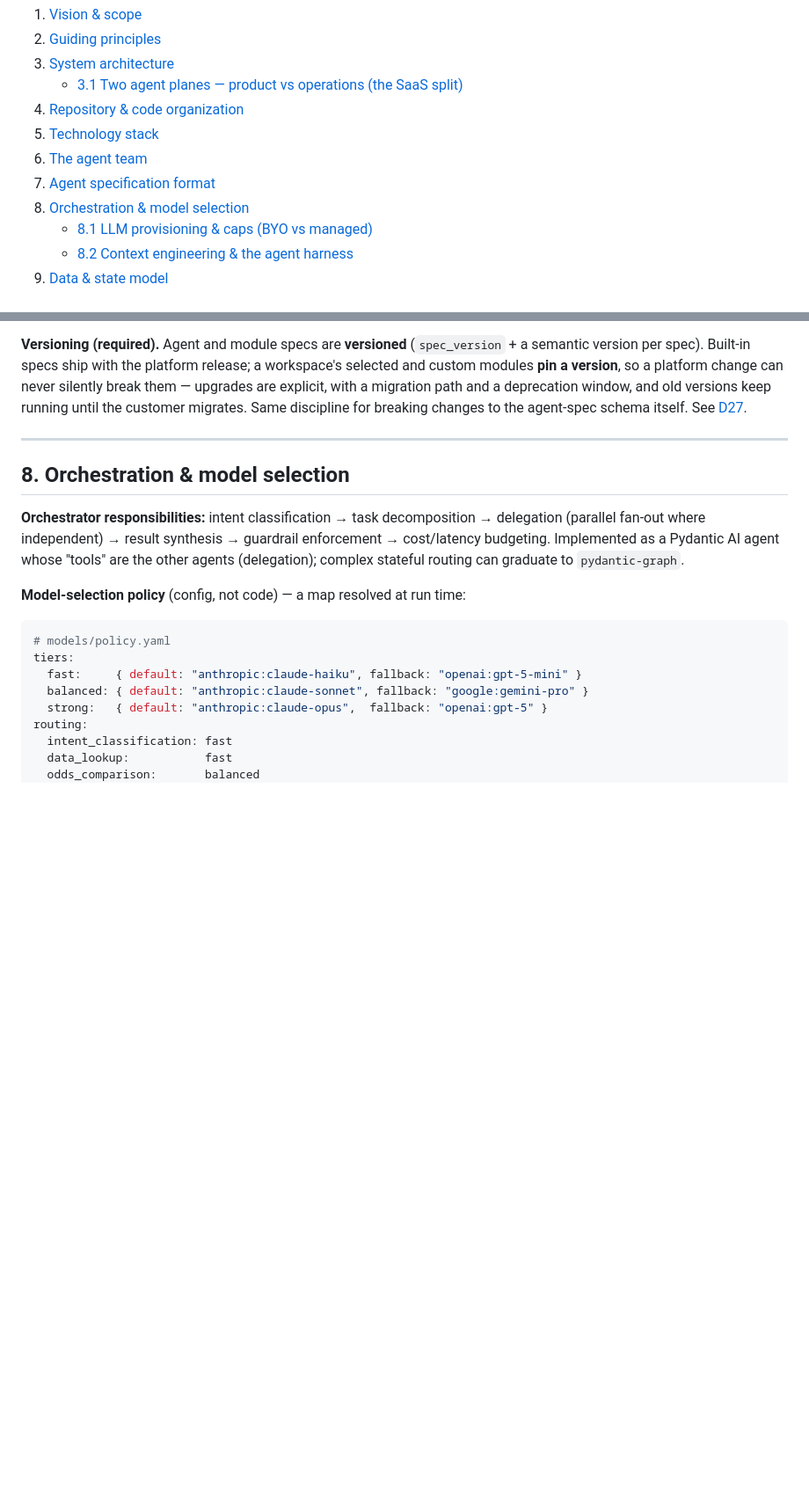
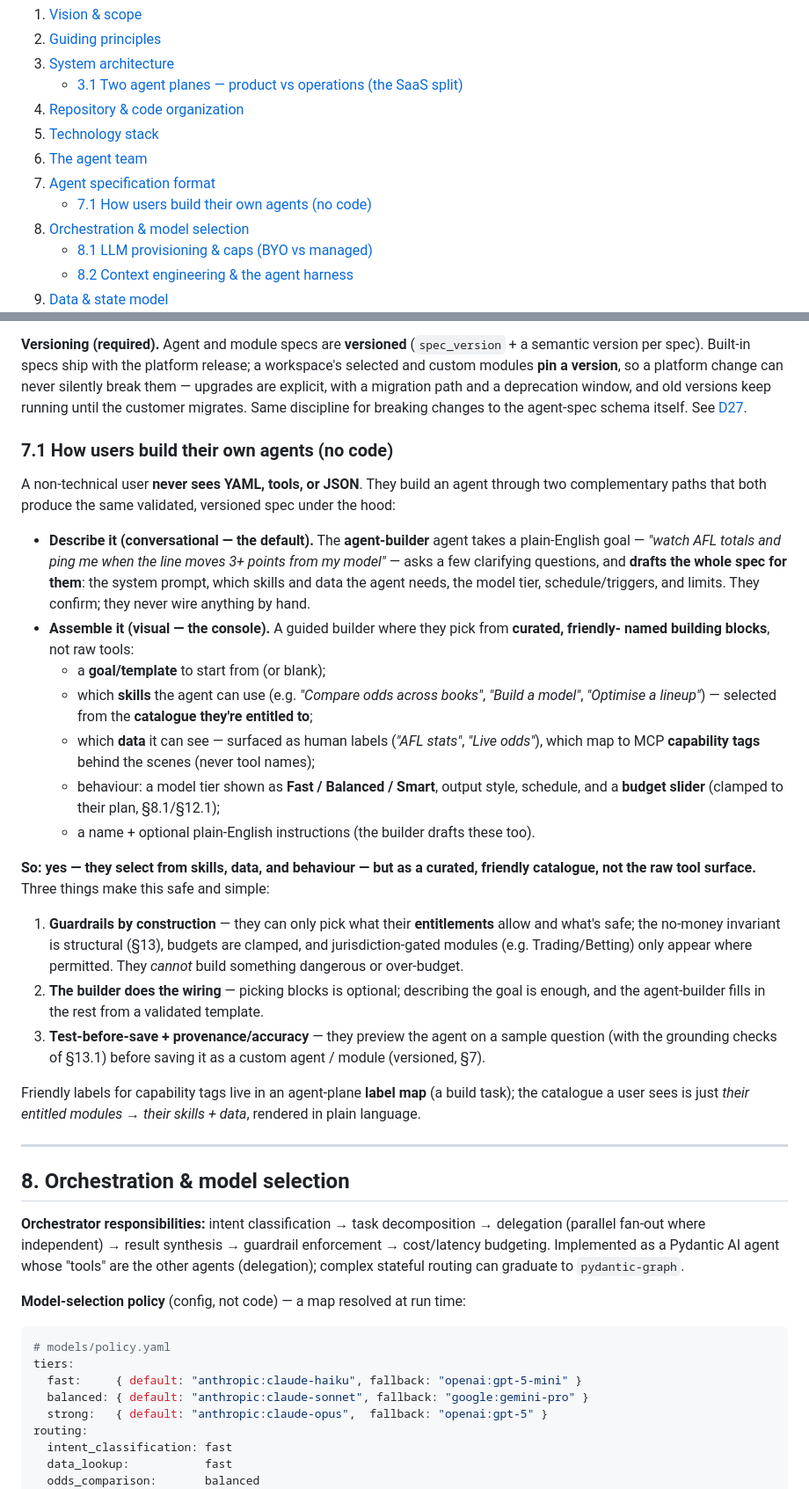
Before and after one commit to DanielTomaro13/sportsdata-agents, a Markdown page: PLAN.md, 2 parts joined by grey strips. Shown at 88% size. Rendered like a GitHub page; blank space fills up the shorter version.

```diff
--- a/PLAN.md
+++ b/PLAN.md
@@ -51,6 +51,7 @@ Three rules shape every decision in this document:
 5. [Technology stack](#5-technology-stack)
 6. [The agent team](#6-the-agent-team)
 7. [Agent specification format](#7-agent-specification-format)
+   - [7.1 How users build their own agents (no code)](#71-how-users-build-their-own-agents-no-code)
 8. [Orchestration & model selection](#8-orchestration--model-selection)
    - [8.1 LLM provisioning & caps (BYO vs managed)](#81-llm-provisioning-and-caps-byo-vs-managed)
    - [8.2 Context engineering & the agent harness](#82-context-engineering--the-agent-harness)
@@ -509,6 +510,41 @@ modules **pin a version**, so a platform change can never silently break them
 explicit, with a migration path and a deprecation window, and old versions keep running until the
 customer migrates. Same discipline for breaking changes to the agent-spec schema itself. See
 [D27](#19-decision-register).
+
+### 7.1 How users build their own agents (no code)
+
+A non-technical user **never sees YAML, tools, or JSON**. They build an agent through two
+complementary paths that both produce the same validated, versioned spec under the hood:
+
+- **Describe it (conversational — the default).** The **agent-builder** agent takes a plain-English
+  goal — *"watch AFL totals and ping me when the line moves 3+ points from my model"* — asks a few
+  clarifying questions, and **drafts the whole spec for them**: the system prompt, which skills and
+  data the agent needs, the model tier, schedule/triggers, and limits. They confirm; they never wire
+  anything by hand.
+- **Assemble it (visual — the console).** A guided builder where they pick from **curated, friendly-
+  named building blocks**, not raw tools:
+  - a **goal/template** to start from (or blank);
+  - which **skills** the agent can use (e.g. *"Compare odds across books"*, *"Build a model"*,
+    *"Optimise a lineup"*) — selected from the **catalogue they're entitled to**;
+  - which **data** it can see — surfaced as human labels (*"AFL stats"*, *"Live odds"*), which map to
+    MCP **capability tags** behind the scenes (never tool names);
+  - behaviour: a model tier shown as **Fast / Balanced / Smart**, output style, schedule, and a
+    **budget slider** (clamped to their plan, §8.1/§12.1);
+  - a name + optional plain-English instructions (the builder drafts these too).
+
+**So: yes — they select from skills, data, and behaviour — but as a curated, friendly catalogue,
+not the raw tool surface.** Three things make this safe and simple:
+1. **Guardrails by construction** — they can only pick what their **entitlements** allow and what's
+   safe; the no-money invariant is structural (§13), budgets are clamped, and jurisdiction-gated
+   modules (e.g. Trading/Betting) only appear where permitted. They *cannot* build something
+   dangerous or over-budget.
+2. **The builder does the wiring** — picking blocks is optional; describing the goal is enough, and
+   the agent-builder fills in the rest from a validated template.
+3. **Test-before-save + provenance/accuracy** — they preview the agent on a sample question (with the
+   grounding checks of §13.1) before saving it as a custom agent / module (versioned, §7).
+
+Friendly labels for capability tags live in an agent-plane **label map** (a build task); the catalogue
+a user sees is just *their entitled modules → their skills + data*, rendered in plain language.
 
 ---
 
```
Also changed, not shown: BUILD_PLAN.md (+16 -11 lines).
